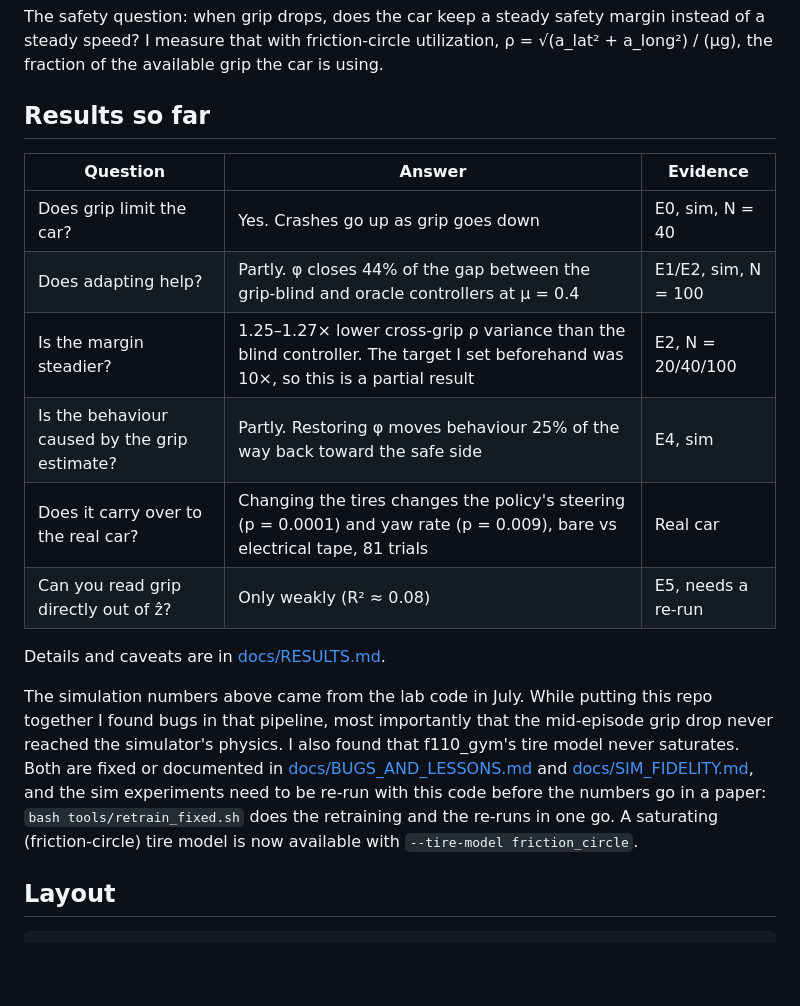
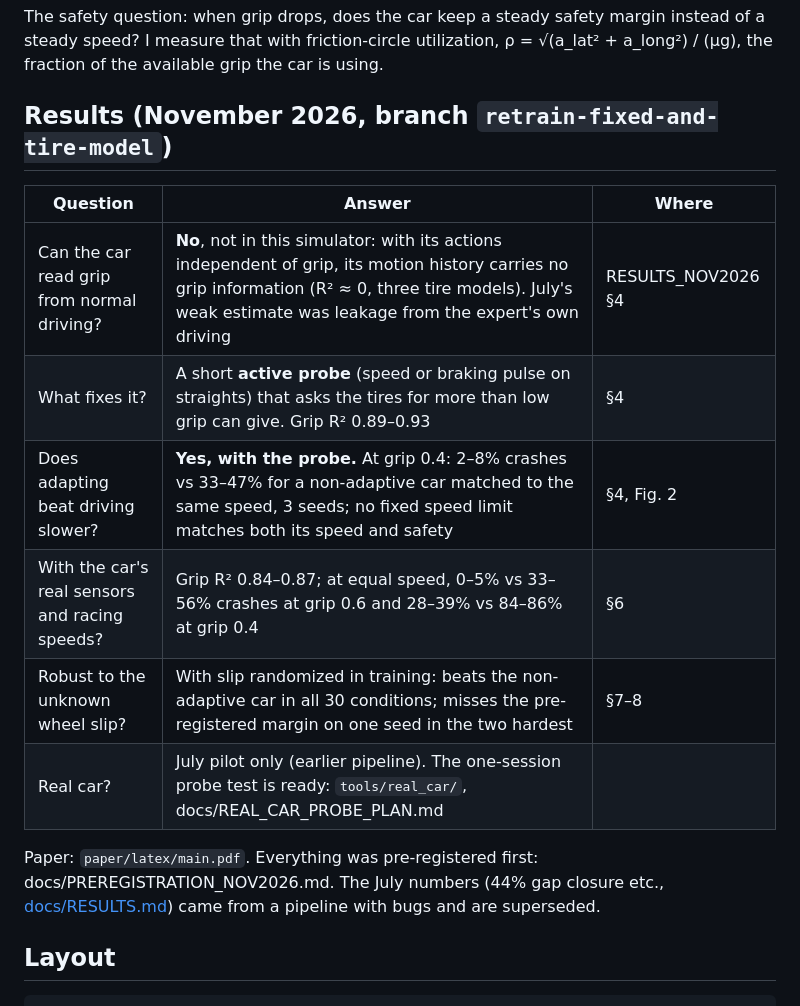
Before and after one commit to hawaii-nc/f1tenth-rma, a Markdown page: README.md, the part around the change. Drawn GitHub-style; blank space fills up the shorter version.

Commit message:
DOCS: HANDOFF and README updated to the November results, deployable models and the Stage 1 car test

```diff
--- a/README.md
+++ b/README.md
@@ -19,20 +19,18 @@ The policy only sees 5 motion signals and 108 LiDAR ranges (113 numbers). It get
 
 The safety question: when grip drops, does the car keep a steady safety margin instead of a steady speed? I measure that with friction-circle utilization, ρ = √(a_lat² + a_long²) / (μg), the fraction of the available grip the car is using.
 
-## Results so far
+## Results (November 2026, branch `retrain-fixed-and-tire-model`)
 
-| Question | Answer | Evidence |
+| Question | Answer | Where |
 |---|---|---|
-| Does grip limit the car? | Yes. Crashes go up as grip goes down | E0, sim, N = 40 |
-| Does adapting help? | Partly. φ closes 44% of the gap between the grip-blind and oracle controllers at μ = 0.4 | E1/E2, sim, N = 100 |
-| Is the margin steadier? | 1.25–1.27× lower cross-grip ρ variance than the blind controller. The target I set beforehand was 10×, so this is a partial result | E2, N = 20/40/100 |
-| Is the behaviour caused by the grip estimate? | Partly. Restoring φ moves behaviour 25% of the way back toward the safe side | E4, sim |
-| Does it carry over to the real car? | Changing the tires changes the policy's steering (p = 0.0001) and yaw rate (p = 0.009), bare vs electrical tape, 81 trials | Real car |
-| Can you read grip directly out of ẑ? | Only weakly (R² ≈ 0.08) | E5, needs a re-run |
+| Can the car read grip from normal driving? | **No**, not in this simulator: with its actions independent of grip, its motion history carries no grip information (R² ≈ 0, three tire models). July's weak estimate was leakage from the expert's own driving | RESULTS_NOV2026 §4 |
+| What fixes it? | A short **active probe** (speed or braking pulse on straights) that asks the tires for more than low grip can give. Grip R² 0.89–0.93 | §4 |
+| Does adapting beat driving slower? | **Yes, with the probe.** At grip 0.4: 2–8% crashes vs 33–47% for a non-adaptive car matched to the same speed, 3 seeds; no fixed speed limit matches both its speed and safety | §4, Fig. 2 |
+| With the car's real sensors and racing speeds? | Grip R² 0.84–0.87; at equal speed, 0–5% vs 33–56% crashes at grip 0.6 and 28–39% vs 84–86% at grip 0.4 | §6 |
+| Robust to the unknown wheel slip? | With slip randomized in training: beats the non-adaptive car in all 30 conditions; misses the pre-registered margin on one seed in the two hardest | §7–8 |
+| Real car? | July pilot only (earlier pipeline). The one-session probe test is ready: `tools/real_car/`, docs/REAL_CAR_PROBE_PLAN.md | |
 
-Details and caveats are in [docs/RESULTS.md](docs/RESULTS.md).
-
-The simulation numbers above came from the lab code in July. While putting this repo together I found bugs in that pipeline, most importantly that the mid-episode grip drop never reached the simulator's physics. I also found that f110_gym's tire model never saturates. Both are fixed or documented in [docs/BUGS_AND_LESSONS.md](docs/BUGS_AND_LESSONS.md) and [docs/SIM_FIDELITY.md](docs/SIM_FIDELITY.md), and the sim experiments need to be re-run with this code before the numbers go in a paper: `bash tools/retrain_fixed.sh` does the retraining and the re-runs in one go. A saturating (friction-circle) tire model is now available with `--tire-model friction_circle`.
+Paper: `paper/latex/main.pdf`. Everything was pre-registered first: docs/PREREGISTRATION_NOV2026.md. The July numbers (44% gap closure etc., [docs/RESULTS.md](docs/RESULTS.md)) came from a pipeline with bugs and are superseded.
 
 ## Layout
 
```
Also changed, not shown: docs/HANDOFF.md (+29 -29 lines).
